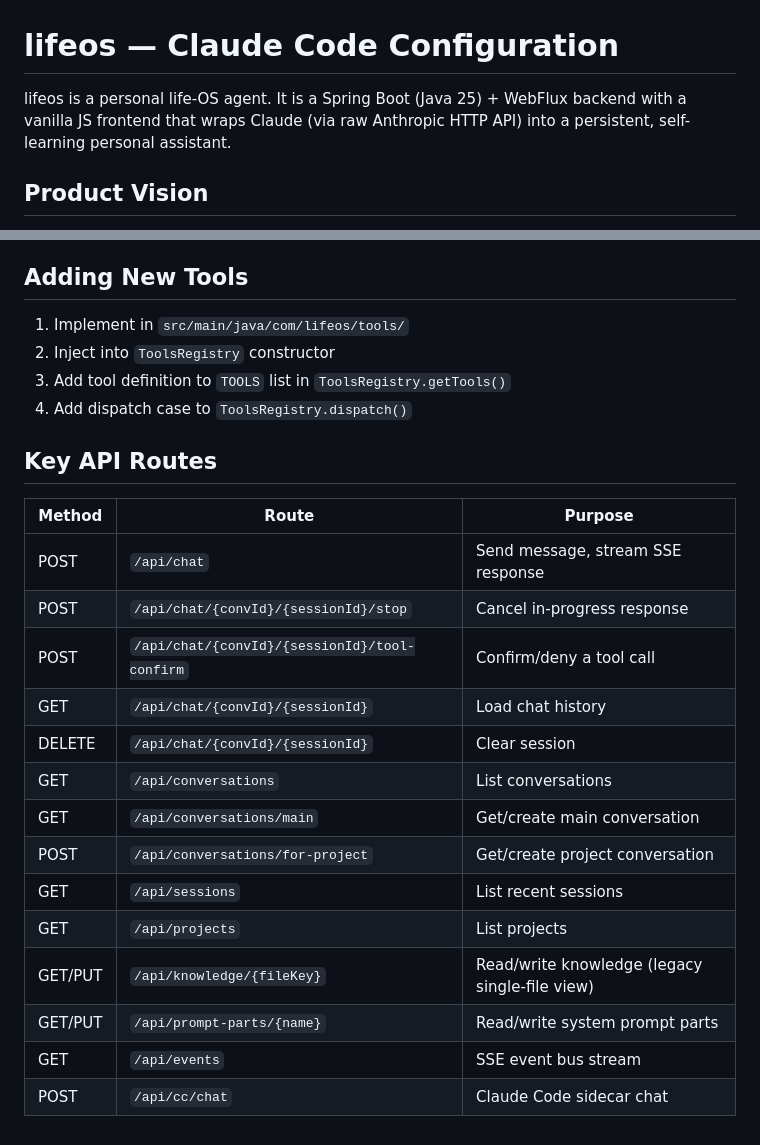
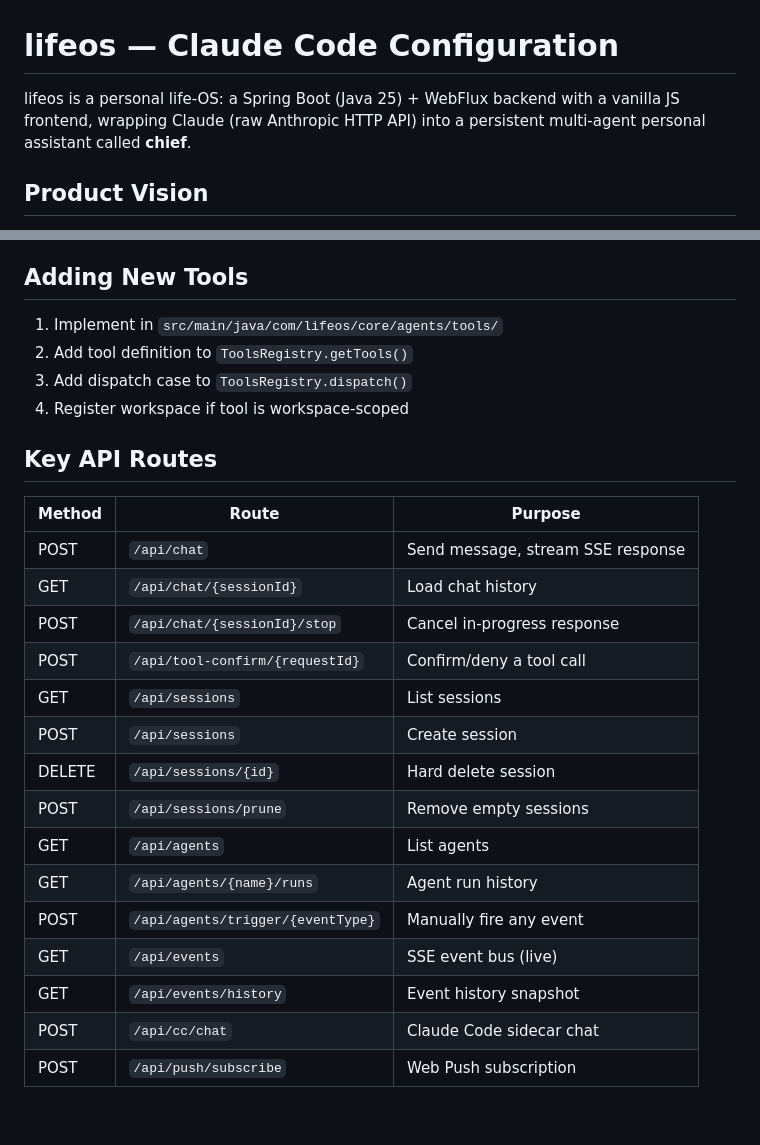
Before and after one commit to shreyjairath/lifeos, a Markdown page: CLAUDE.md, 2 parts joined by grey strips. Rendered like a GitHub page.

```diff
--- a/CLAUDE.md
+++ b/CLAUDE.md
@@ -1,6 +1,6 @@
 # lifeos — Claude Code Configuration
 
-lifeos is a personal life-OS agent. It is a Spring Boot (Java 25) + WebFlux backend with a vanilla JS frontend that wraps Claude (via raw Anthropic HTTP API) into a persistent, self-learning personal assistant.
+lifeos is a personal life-OS: a Spring Boot (Java 25) + WebFlux backend with a vanilla JS frontend, wrapping Claude (raw Anthropic HTTP API) into a persistent multi-agent personal assistant called **chief**.
 
 ## Product Vision
 
@@ -145,26 +179,27 @@ Haiku sometimes writes `\\n` (literal backslash-n) in `write_note` content inste
 
 ## Adding New Tools
 
-1. Implement in `src/main/java/com/lifeos/tools/`
-2. Inject into `ToolsRegistry` constructor
-3. Add tool definition to `TOOLS` list in `ToolsRegistry.getTools()`
-4. Add dispatch case to `ToolsRegistry.dispatch()`
+1. Implement in `src/main/java/com/lifeos/core/agents/tools/`
+2. Add tool definition to `ToolsRegistry.getTools()`
+3. Add dispatch case to `ToolsRegistry.dispatch()`
+4. Register workspace if tool is workspace-scoped
 
 ## Key API Routes
 
 | Method | Route | Purpose |
 |--------|-------|---------|
 | POST | `/api/chat` | Send message, stream SSE response |
-| POST | `/api/chat/{convId}/{sessionId}/stop` | Cancel in-progress response |
-| POST | `/api/chat/{convId}/{sessionId}/tool-confirm` | Confirm/deny a tool call |
-| GET | `/api/chat/{convId}/{sessionId}` | Load chat history |
-| DELETE | `/api/chat/{convId}/{sessionId}` | Clear session |
-| GET | `/api/conversations` | List conversations |
-| GET | `/api/conversations/main` | Get/create main conversation |
-| POST | `/api/conversations/for-project` | Get/create project conversation |
-| GET | `/api/sessions` | List recent sessions |
-| GET | `/api/projects` | List projects |
-| GET/PUT | `/api/knowledge/{fileKey}` | Read/write knowledge (legacy single-file view) |
-| GET/PUT | `/api/prompt-parts/{name}` | Read/write system prompt parts |
-| GET | `/api/events` | SSE event bus stream |
+| GET | `/api/chat/{sessionId}` | Load chat history |
+| POST | `/api/chat/{sessionId}/stop` | Cancel in-progress response |
+| POST | `/api/tool-confirm/{requestId}` | Confirm/deny a tool call |
+| GET | `/api/sessions` | List sessions |
+| POST | `/api/sessions` | Create session |
+| DELETE | `/api/sessions/{id}` | Hard delete session |
+| POST | `/api/sessions/prune` | Remove empty sessions |
+| GET | `/api/agents` | List agents |
+| GET | `/api/agents/{name}/runs` | Agent run history |
+| POST | `/api/agents/trigger/{eventType}` | Manually fire any event |
+| GET | `/api/events` | SSE event bus (live) |
+| GET | `/api/events/history` | Event history snapshot |
 | POST | `/api/cc/chat` | Claude Code sidecar chat |
+| POST | `/api/push/subscribe` | Web Push subscription |
```
Also changed, not shown: other parts of CLAUDE.md (+147 -113 lines).
